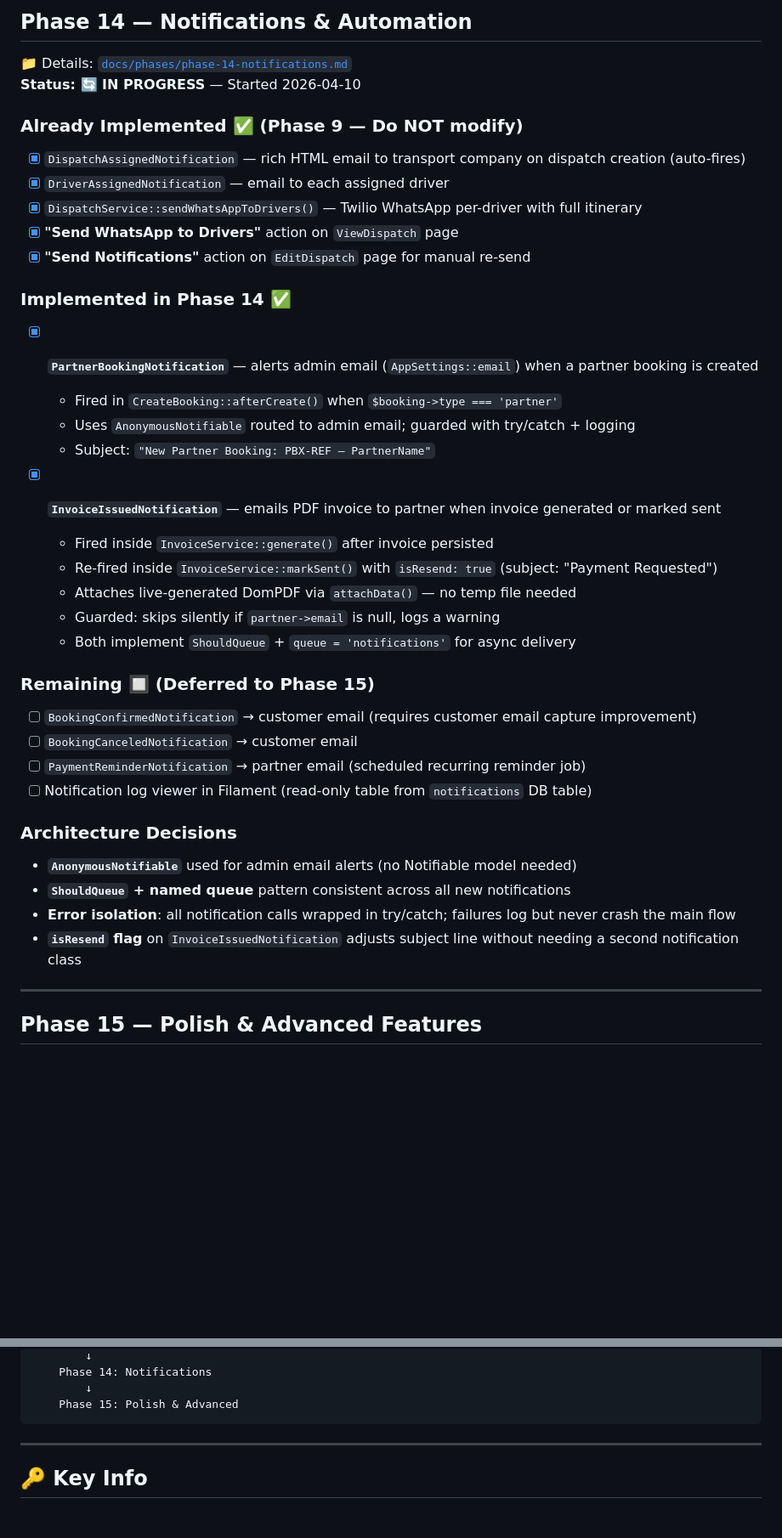
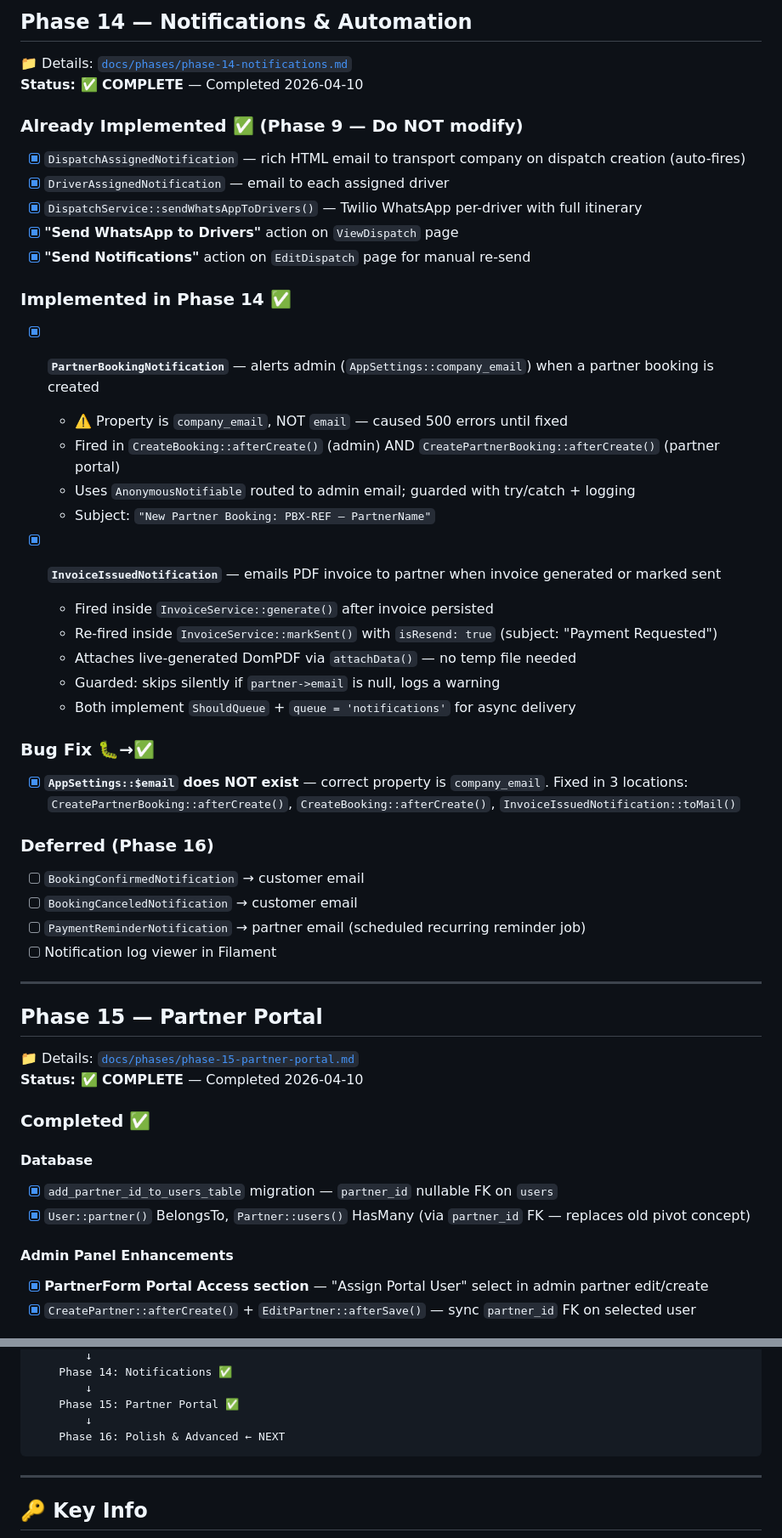
Before and after one commit to 9-shen/adventure-balloon, a Markdown page: docs/PROGRESS.md, 2 parts joined by grey strips. Shown at 85% size. Rendered like a GitHub page; blank space fills up the shorter version.

````diff
--- a/docs/PROGRESS.md
+++ b/docs/PROGRESS.md
@@ -500,7 +501,7 @@
 ## Phase 14 — Notifications & Automation
 
 📁 Details: [`docs/phases/phase-14-notifications.md`](phases/phase-14-notifications.md)
-**Status: 🔄 IN PROGRESS** — Started 2026-04-10
+**Status: ✅ COMPLETE** — Completed 2026-04-10
 
 ### Already Implemented ✅ (Phase 9 — Do NOT modify)
 
@@ -512,8 +513,9 @@
 
 ### Implemented in Phase 14 ✅
 
-- [x] **`PartnerBookingNotification`** — alerts admin email (`AppSettings::email`) when a partner booking is created
-  - Fired in `CreateBooking::afterCreate()` when `$booking->type === 'partner'`
+- [x] **`PartnerBookingNotification`** — alerts admin (`AppSettings::company_email`) when a partner booking is created
+  - ⚠️ Property is `company_email`, NOT `email` — caused 500 errors until fixed
+  - Fired in `CreateBooking::afterCreate()` (admin) AND `CreatePartnerBooking::afterCreate()` (partner portal)
   - Uses `AnonymousNotifiable` routed to admin email; guarded with try/catch + logging
   - Subject: `"New Partner Booking: PBX-REF — PartnerName"`
 
@@ -524,20 +526,31 @@
   - Guarded: skips silently if `partner->email` is null, logs a warning
   - Both implement `ShouldQueue` + `queue = 'notifications'` for async delivery
 
-### Remaining 🔲 (Deferred to Phase 15)
+### Bug Fix 🐛→✅
 
-- [ ] `BookingConfirmedNotification` → customer email (requires customer email capture improvement)
+- [x] **`AppSettings::$email` does NOT exist** — correct property is `company_email`. Fixed in 3 locations: `CreatePartnerBooking::afterCreate()`, `CreateBooking::afterCreate()`, `InvoiceIssuedNotification::toMail()`
+
+### Deferred (Phase 16)
+
+- [ ] `BookingConfirmedNotification` → customer email
 - [ ] `BookingCanceledNotification` → customer email
 - [ ] `PaymentReminderNotification` → partner email (scheduled recurring reminder job)
-- [ ] Notification log viewer in Filament (read-only table from `notifications` DB table)
-
-### Architecture Decisions
-
-- **`AnonymousNotifiable`** used for admin email alerts (no Notifiable model needed)
-- **`ShouldQueue` + named queue** pattern consistent across all new notifications
-- **Error isolation**: all notification calls wrapped in try/catch; failures log but never crash the main flow
-- **`isResend` flag** on `InvoiceIssuedNotification` adjusts subject line without needing a second notification class
+- [ ] Notification log viewer in Filament
 
 ---
 
-## Phase 15 — Polish & Advanced Features
+## Phase 15 — Partner Portal
+
+📁 Details: [`docs/phases/phase-15-partner-portal.md`](phases/phase-15-partner-portal.md)
+**Status: ✅ COMPLETE** — Completed 2026-04-10
+
+### Completed ✅
+
+#### Database
+- [x] `add_partner_id_to_users_table` migration — `partner_id` nullable FK on `users`
+- [x] `User::partner()` BelongsTo, `Partner::users()` HasMany (via `partner_id` FK — replaces old pivot concept)
+
+#### Admin Panel Enhancements
+- [x] **PartnerForm Portal Access section** — "Assign Portal User" select in admin partner edit/create
+- [x] `CreatePartner::afterCreate()` + `EditPartner::afterSave()` — sync `partner_id` FK on selected user
+
@@ -584,7 +636,9 @@ Phase 10: Greeter  Phase 11: Accountant
         ↓
-    Phase 14: Notifications
+    Phase 14: Notifications ✅
         ↓
-    Phase 15: Polish & Advanced
+    Phase 15: Partner Portal ✅
+        ↓
+    Phase 16: Polish & Advanced ← NEXT
 ```
 
 ---
````
Also changed, not shown: other parts of docs/PROGRESS.md (+67 -27 lines), docs/phases/phase-14-notifications.md (+41 -36 lines), docs/phases/phase-15-partner-portal.md (added, +197 -0 lines).
